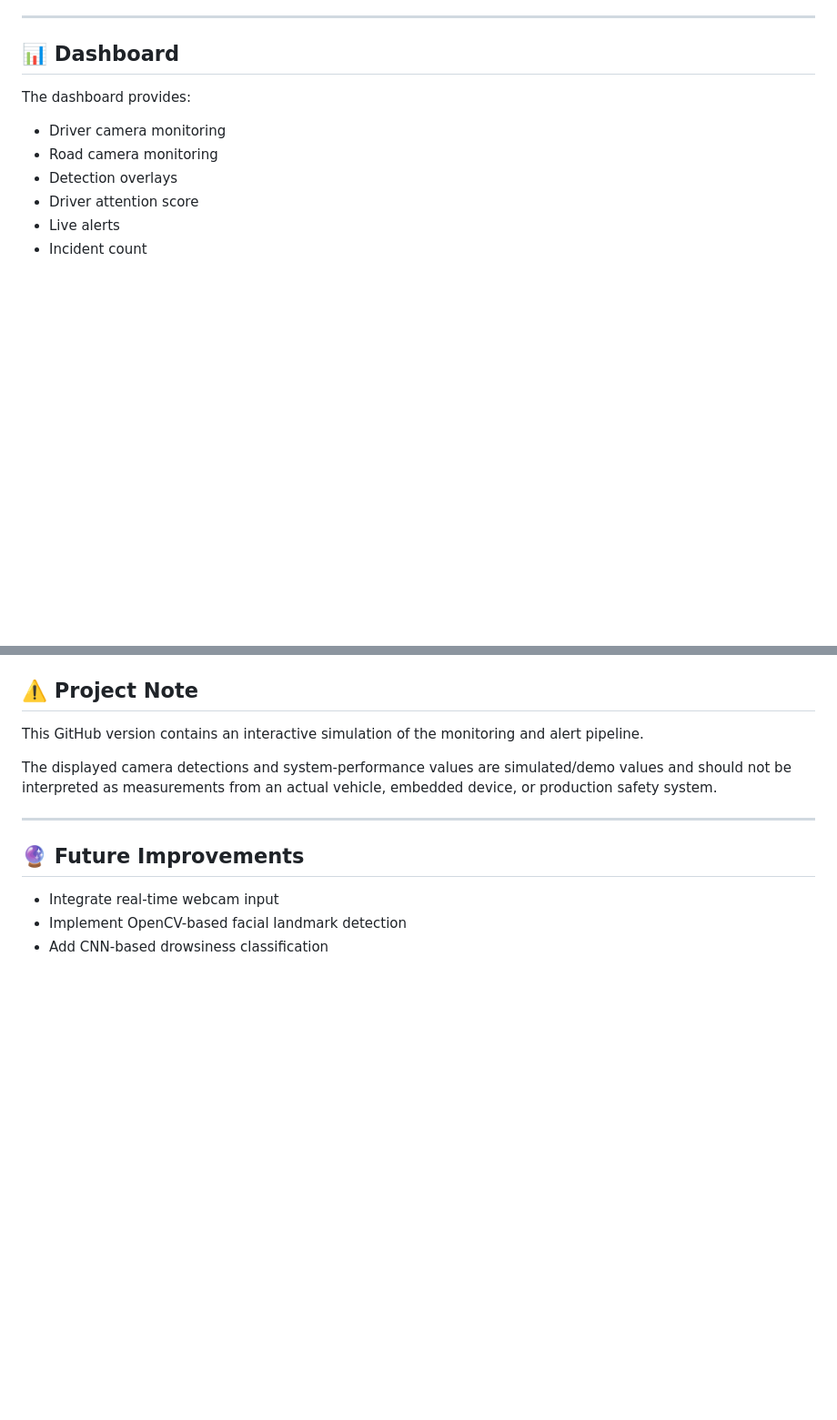
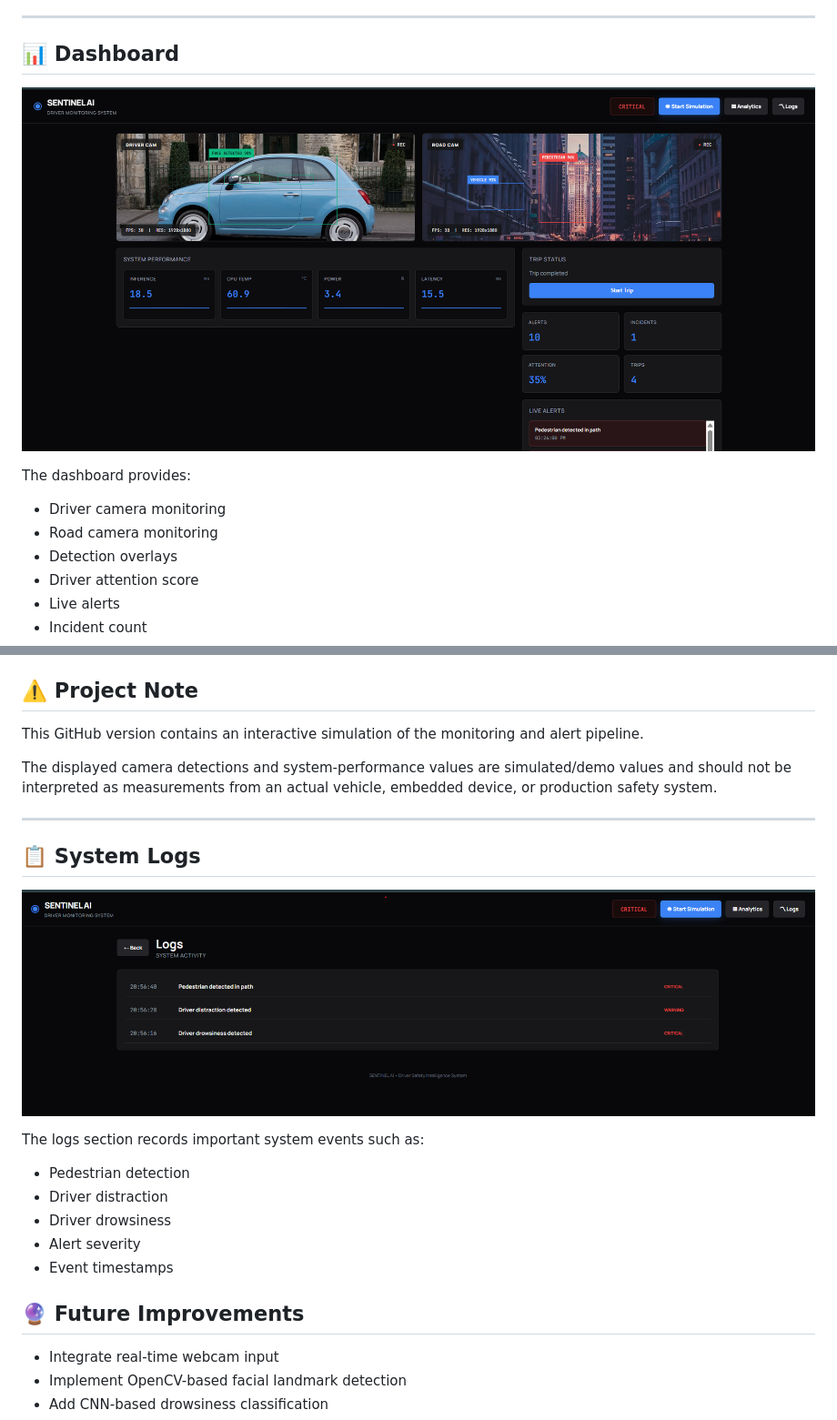
Before and after one commit to Trupti23112/AI-Driver-Monitoring, a Markdown page: README.md, 2 parts joined by grey strips. Shown at 91% size. GitHub-like rendering; blank space fills up the shorter version.

```diff
--- a/README.md
+++ b/README.md
@@ -43,6 +43,8 @@ The simulation cycles through these states to demonstrate how an intelligent dri
 
 ## 📊 Dashboard
 
+![SENTINEL AI Dashboard](Dashboard.png)
+
 The dashboard provides:
 
 - Driver camera monitoring
@@ -125,7 +127,17 @@ This GitHub version contains an interactive simulation of the monitoring and ale
 The displayed camera detections and system-performance values are simulated/demo values and should not be interpreted as measurements from an actual vehicle, embedded device, or production safety system.
 
 ---
+## 📋 System Logs
 
+![SENTINEL AI Logs](Logs.png)
+
+The logs section records important system events such as:
+
+- Pedestrian detection
+- Driver distraction
+- Driver drowsiness
+- Alert severity
+- Event timestamps
 ## 🔮 Future Improvements
 
 - Integrate real-time webcam input
```
Also changed, not shown: other parts of README.md (+1 -1 lines).
